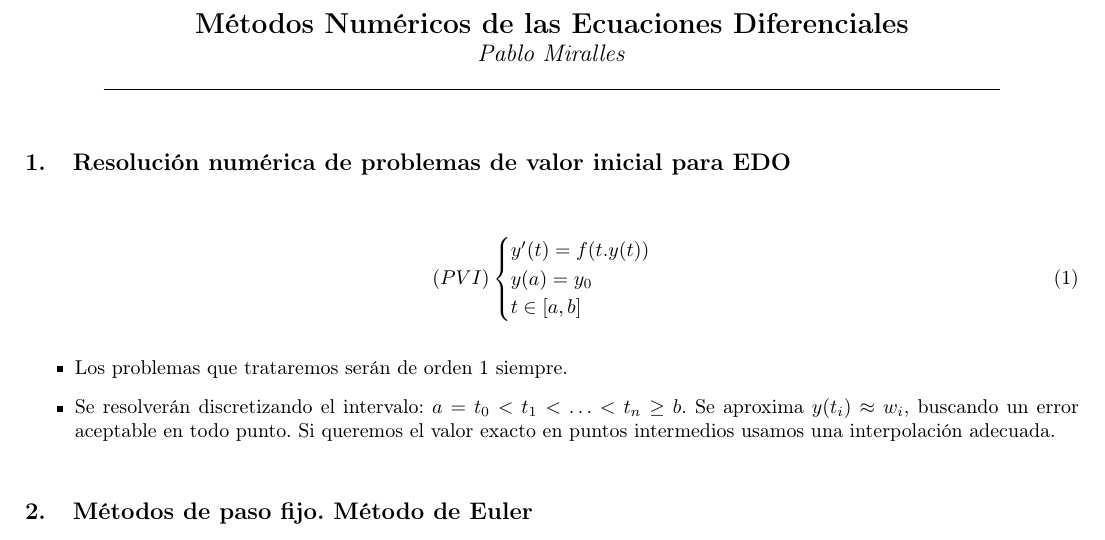
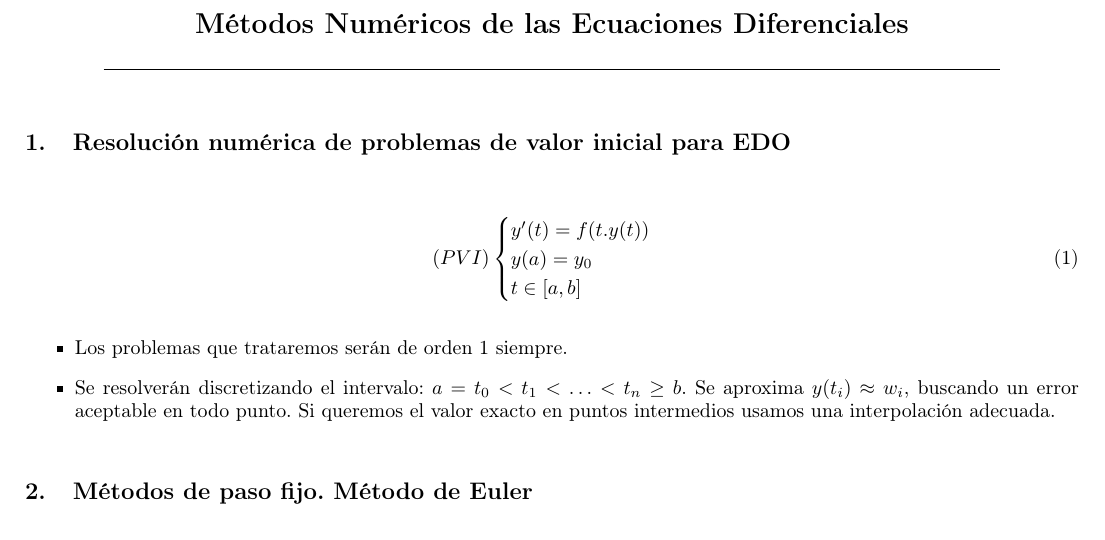
Before and after one commit to useredsa/mned-apuntes-2020, a LaTeX document (main.tex): part of the page, cut so that both start at the same text. Compiled offline with pdfLaTeX.

Commit message:
Removed my name from document

```diff
--- a/main.tex
+++ b/main.tex
@@ -106,7 +106,6 @@
 \begin{document}
 \begin{center}
   \Large\textbf{Métodos Numéricos de las Ecuaciones Diferenciales}\\
-  \large\textit{Pablo Miralles}\\
   \line(1,0){450}
 \end{center}
 \input{src/1}
```
